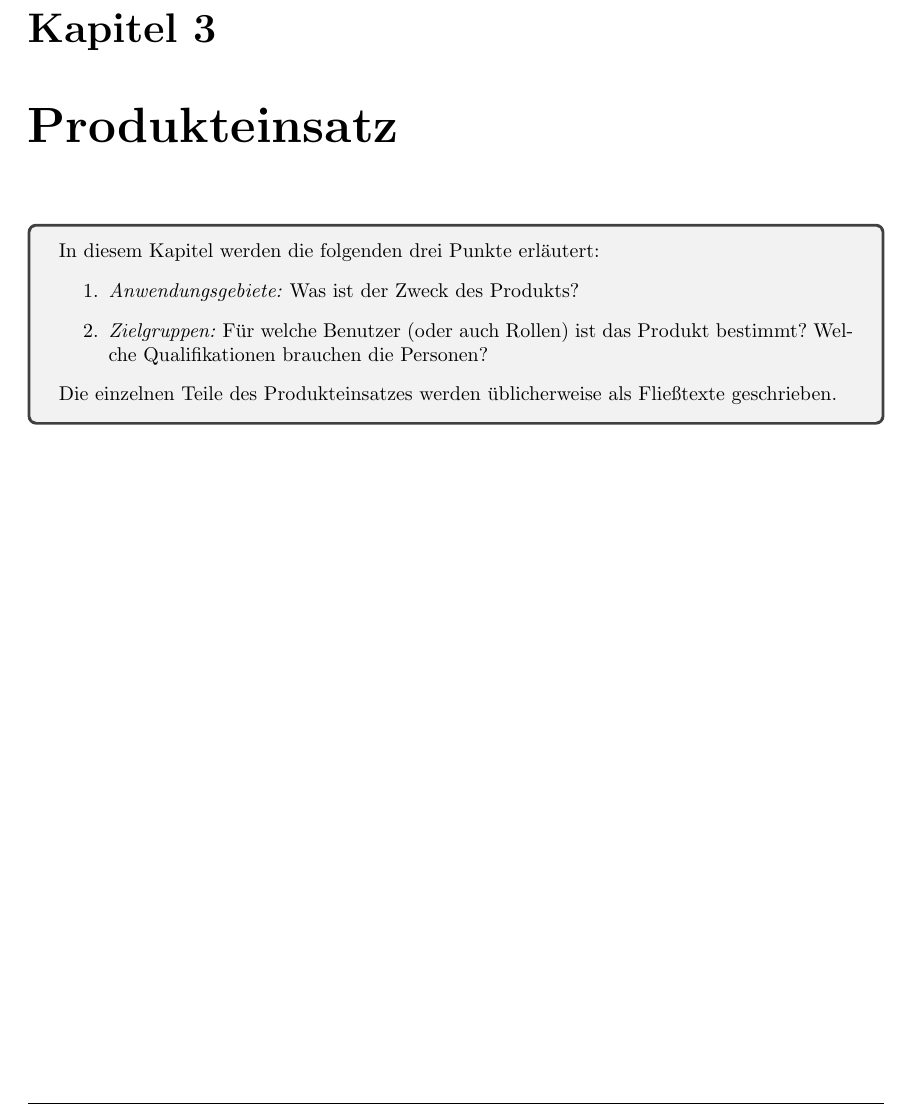
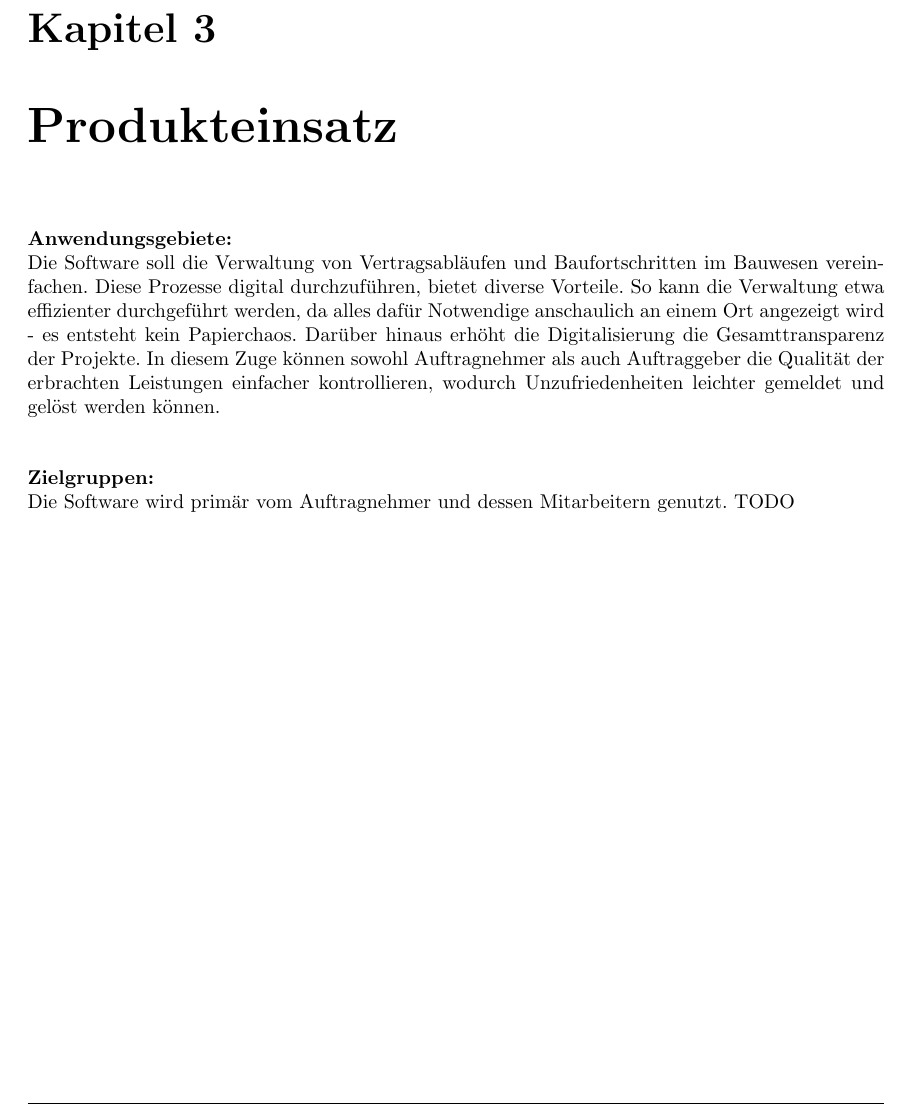
Before and after one commit to atakan-kara99/SmartBuildingSolutions, a LaTeX document (Pflichtenheft/pflichtenheft.tex, which reads Pflichtenheft/kapitel/produkteinsatz.tex): part of page 6 of 15, cut so that both start at the same text. Compiled offline with pdfLaTeX.

Commit message:
Produkteinsatz erste Version, noch TODO

```diff
--- a/Pflichtenheft/kapitel/produkteinsatz.tex
+++ b/Pflichtenheft/kapitel/produkteinsatz.tex
@@ -1,10 +1,20 @@
-\begin{tcolorbox}
-In diesem Kapitel werden die folgenden drei Punkte erläutert:
-\begin{enumerate}
-	\item \textit{Anwendungsgebiete:} Was ist der Zweck des Produkts?
-	\item \textit{Zielgruppen:} Für welche Benutzer (oder auch Rollen) ist das Produkt bestimmt?
-	Welche Qualifikationen brauchen die Personen?
-\end{enumerate}
+%\begin{tcolorbox}
+%In diesem Kapitel werden die folgenden drei Punkte erläutert:
+%\begin{enumerate}
+%	\item \textit{Anwendungsgebiete:} Was ist der Zweck des Produkts?
+%	\item \textit{Zielgruppen:} Für welche Benutzer (oder auch Rollen) ist das Produkt bestimmt?
+%	Welche Qualifikationen brauchen die Personen?
+%\end{enumerate}
+%
+%\noindent Die einzelnen Teile des Produkteinsatzes werden üblicherweise als Fließtexte geschrieben.
+%\end{tcolorbox}
 
-\noindent Die einzelnen Teile des Produkteinsatzes werden üblicherweise als Fließtexte geschrieben.
-\end{tcolorbox}
+\textbf{Anwendungsgebiete:}\\
+Die Software soll die Verwaltung von Vertragsabläufen und Baufortschritten im Bauwesen vereinfachen.
+Diese Prozesse digital durchzuführen, bietet diverse Vorteile.
+So kann die Verwaltung etwa effizienter durchgeführt werden, da alles dafür Notwendige anschaulich an einem Ort angezeigt wird - es entsteht kein Papierchaos.
+Darüber hinaus erhöht die Digitalisierung die Gesamttransparenz der Projekte.
+In diesem Zuge können sowohl Auftragnehmer als auch Auftraggeber die Qualität der erbrachten Leistungen einfacher kontrollieren, wodurch Unzufriedenheiten leichter gemeldet und gelöst werden können.\\\\
+
+\noindent \textbf{Zielgruppen:}\\
+Die Software wird primär vom Auftragnehmer und dessen Mitarbeitern genutzt. TODO
```
Also changed, not shown: Pflichtenheft/pflichtenheft.pdf.
